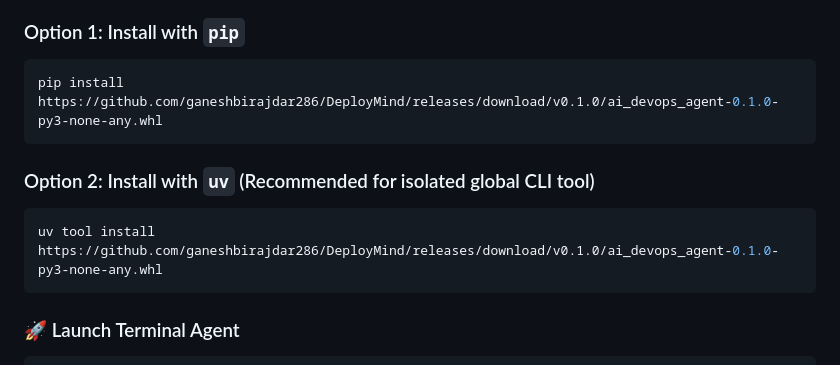
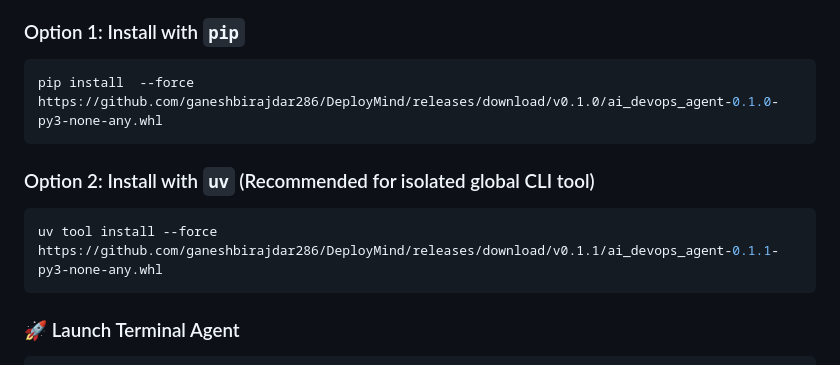
Before and after one commit to ganeshbirajdar286/DeployMind, a Markdown page: README.md, the part around the change. Drawn GitHub-style.

````diff
--- a/README.md
+++ b/README.md
@@ -10,12 +10,12 @@ Any user can install and run the **DeployMind (`ai-devops`)** terminal agent glo
 
 ### Option 1: Install with `pip`
 ```bash
-pip install https://github.com/ganeshbirajdar286/DeployMind/releases/download/v0.1.0/ai_devops_agent-0.1.0-py3-none-any.whl
+pip install  --force https://github.com/ganeshbirajdar286/DeployMind/releases/download/v0.1.0/ai_devops_agent-0.1.0-py3-none-any.whl
 ```
 
 ### Option 2: Install with `uv` (Recommended for isolated global CLI tool)
 ```bash
-uv tool install https://github.com/ganeshbirajdar286/DeployMind/releases/download/v0.1.0/ai_devops_agent-0.1.0-py3-none-any.whl
+uv tool install --force https://github.com/ganeshbirajdar286/DeployMind/releases/download/v0.1.1/ai_devops_agent-0.1.1-py3-none-any.whl
 ```
 
 ### 🚀 Launch Terminal Agent
````
